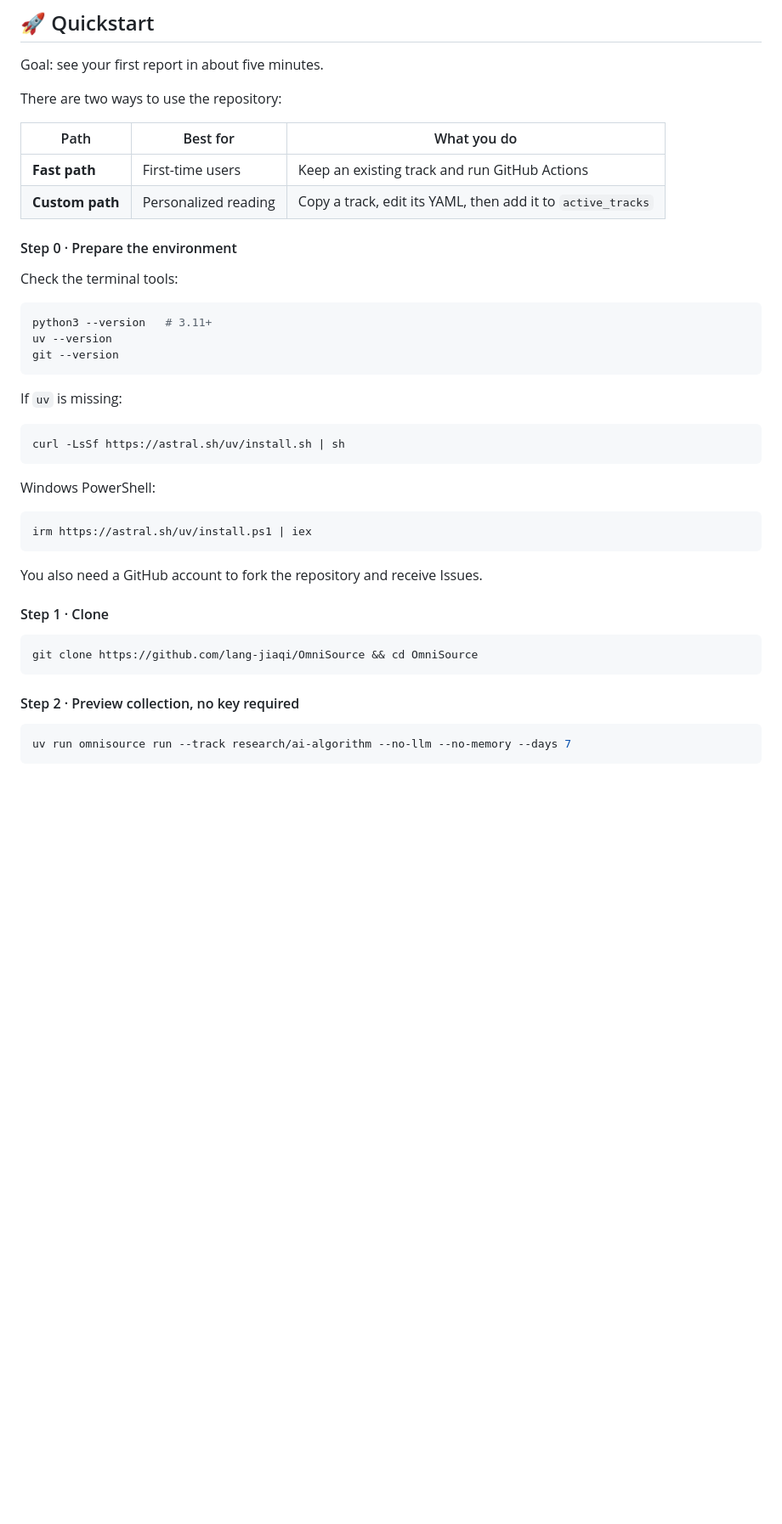
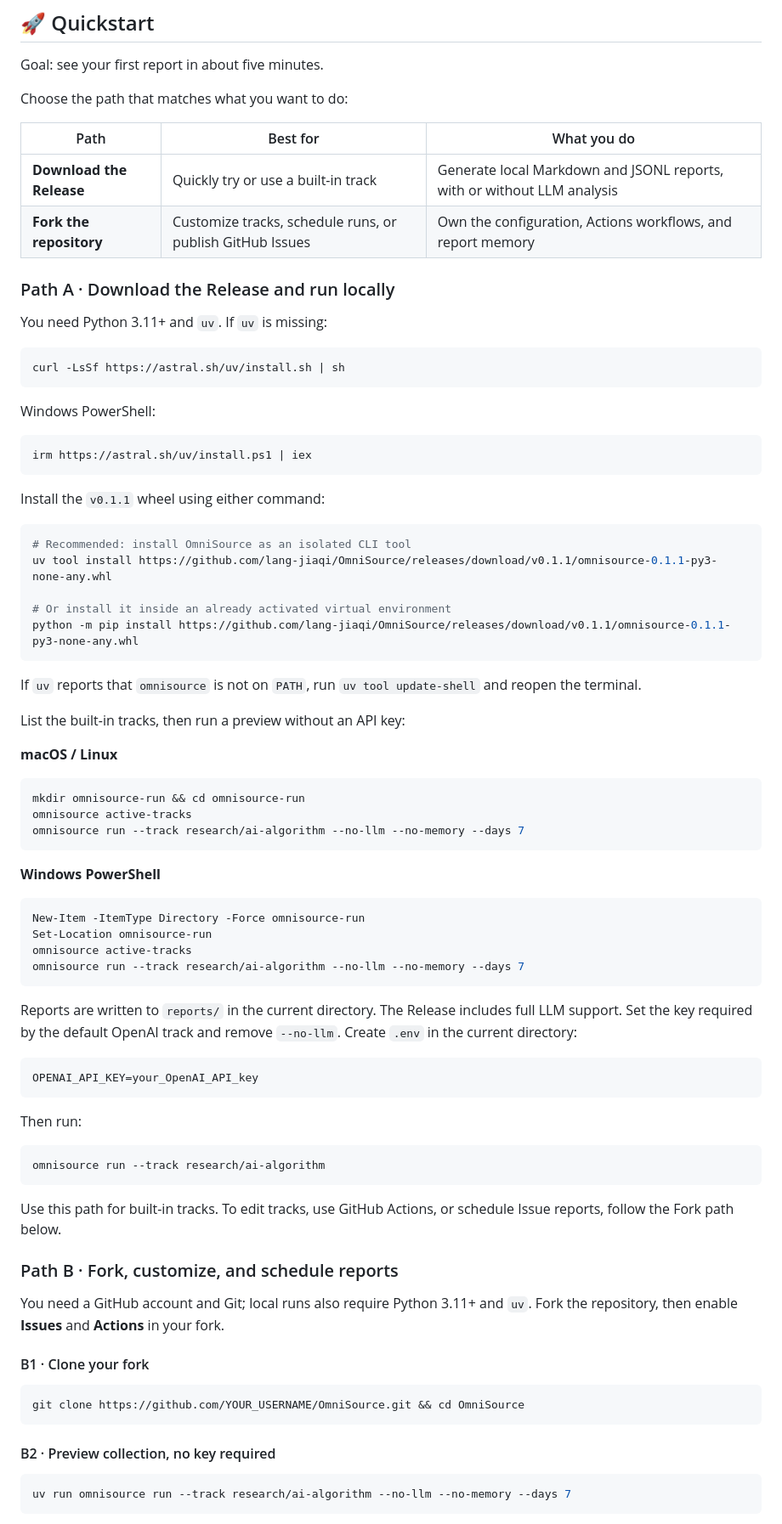
Before and after one commit to lang-jiaqi/OmniSource, a Markdown page: README.en.md, the part around one of its changes. Shown at 85% size. Rendered like a GitHub page; blank space fills up the shorter version.

````diff
--- a/README.en.md
+++ b/README.en.md
@@ -75,24 +75,16 @@ Key idea: Compress and tier older token cache entries to reduce GPU memory use w
 
 Goal: see your first report in about five minutes.
 
-There are two ways to use the repository:
+Choose the path that matches what you want to do:
 
 | Path | Best for | What you do |
 |---|---|---|
-| **Fast path** | First-time users | Keep an existing track and run GitHub Actions |
-| **Custom path** | Personalized reading | Copy a track, edit its YAML, then add it to `active_tracks` |
+| **Download the Release** | Quickly try or use a built-in track | Generate local Markdown and JSONL reports, with or without LLM analysis |
+| **Fork the repository** | Customize tracks, schedule runs, or publish GitHub Issues | Own the configuration, Actions workflows, and report memory |
 
-#### Step 0 · Prepare the environment
+### Path A · Download the Release and run locally
 
-Check the terminal tools:
-
-```bash
-python3 --version   # 3.11+
-uv --version
-git --version
-```
-
-If `uv` is missing:
+You need Python 3.11+ and `uv`. If `uv` is missing:
 
 ```bash
 curl -LsSf https://astral.sh/uv/install.sh | sh
@@ -104,15 +96,67 @@ Windows PowerShell:
 irm https://astral.sh/uv/install.ps1 | iex
 ```
 
-You also need a GitHub account to fork the repository and receive Issues.
-
-#### Step 1 · Clone
+Install the `v0.1.1` wheel using either command:
 
 ```bash
-git clone https://github.com/lang-jiaqi/OmniSource && cd OmniSource
+# Recommended: install OmniSource as an isolated CLI tool
+uv tool install https://github.com/lang-jiaqi/OmniSource/releases/download/v0.1.1/omnisource-0.1.1-py3-none-any.whl
+
+# Or install it inside an already activated virtual environment
+python -m pip install https://github.com/lang-jiaqi/OmniSource/releases/download/v0.1.1/omnisource-0.1.1-py3-none-any.whl
 ```
 
-#### Step 2 · Preview collection, no key required
+If `uv` reports that `omnisource` is not on `PATH`, run `uv tool update-shell`
+and reopen the terminal.
+
+List the built-in tracks, then run a preview without an API key:
+
+**macOS / Linux**
+
+```bash
+mkdir omnisource-run && cd omnisource-run
+omnisource active-tracks
+omnisource run --track research/ai-algorithm --no-llm --no-memory --days 7
+```
+
+**Windows PowerShell**
+
+```powershell
+New-Item -ItemType Directory -Force omnisource-run
+Set-Location omnisource-run
+omnisource active-tracks
+omnisource run --track research/ai-algorithm --no-llm --no-memory --days 7
+```
+
+Reports are written to `reports/` in the current directory. The Release includes
+full LLM support. Set the key required by the default OpenAI track and remove
+`--no-llm`. Create `.env` in the current directory:
+
+```dotenv
+OPENAI_API_KEY=your_OpenAI_API_key
+```
+
+Then run:
+
+```bash
+omnisource run --track research/ai-algorithm
+```
+
+Use this path for built-in tracks. To edit tracks, use GitHub Actions, or schedule
+Issue reports, follow the Fork path below.
+
+### Path B · Fork, customize, and schedule reports
+
+You need a GitHub account and Git; local runs also require Python 3.11+ and `uv`.
+Fork the repository, then enable **Issues** and **Actions** in your fork.
+
+#### B1 · Clone your fork
+
+```bash
+git clone https://github.com/YOUR_USERNAME/OmniSource.git && cd OmniSource
+```
+
+#### B2 · Preview collection, no key required
 
 ```bash
 uv run omnisource run --track research/ai-algorithm --no-llm --no-memory --days 7
````
Also changed, not shown: other parts of README.en.md (+2 -2 lines), README.md (+68 -18 lines).
